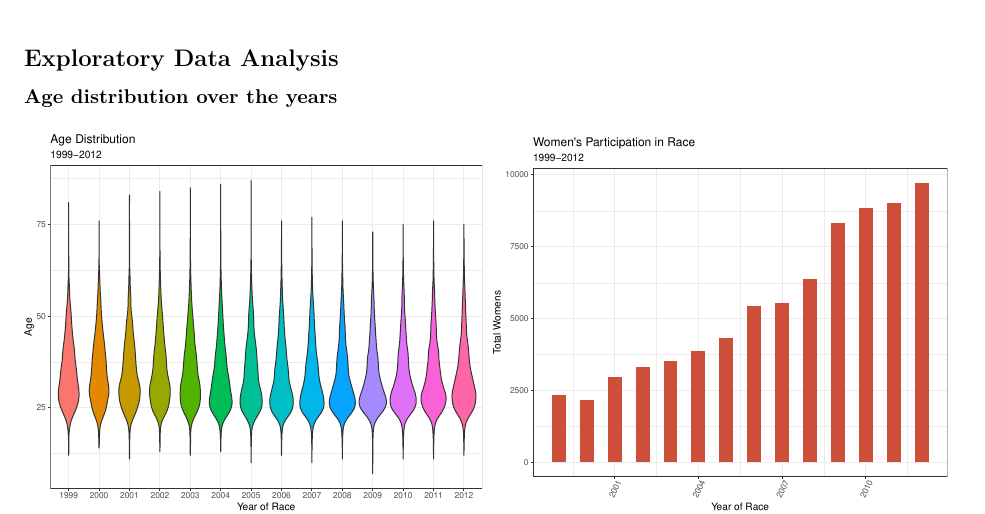
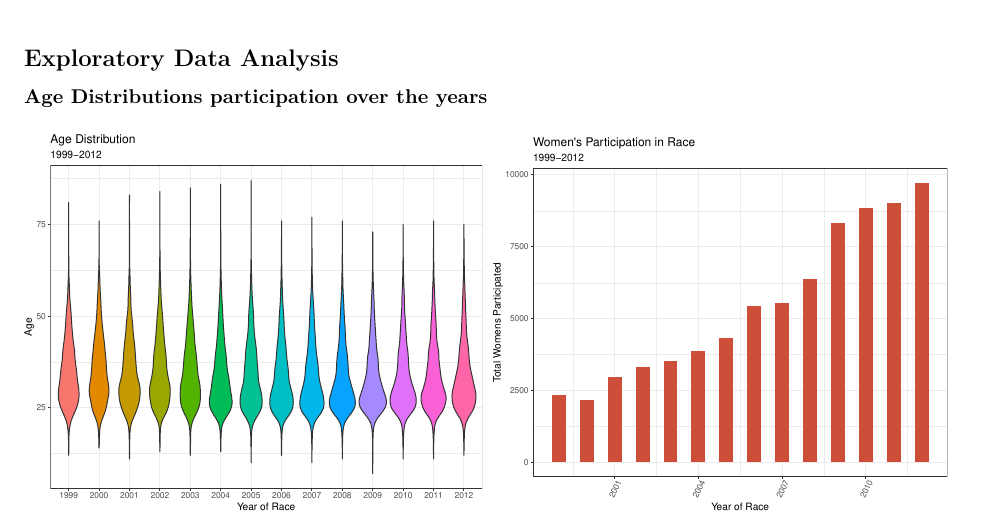
Before and after one commit to sachinac/MSDS7333, a LaTeX document (case_study02/case_study02.tex): part of page 8 of 10, cut so that both start at the same text. Compiled offline with pdfLaTeX.

Commit message:
Latest Document

```diff
--- a/case_study02/case_study02.tex
+++ b/case_study02/case_study02.tex
@@ -556,9 +556,9 @@ Table: Table continues below
 \hypertarget{exploratory-data-analysis}{%
 \subsection{Exploratory Data Analysis}\label{exploratory-data-analysis}}
 
-\hypertarget{age-distribution-over-the-years}{%
-\subsubsection{Age distribution over the
-years}\label{age-distribution-over-the-years}}
+\hypertarget{age-distributions-participation-over-the-years}{%
+\subsubsection{Age Distributions participation over the
+years}\label{age-distributions-participation-over-the-years}}
 
 \begin{figure}[H]
 
```
Also changed, not shown: case_study02/case_study02_files/figure-latex/unnamed-chunk-12-1.pdf, case_study02/case_study02_files/figure-latex/unnamed-chunk-12-2.pdf, case_study02/case_study02_files/figure-latex/unnamed-chunk-6-1.pdf, case_study02/case_study02_files/figure-latex/unnamed-chunk-7-2.pdf, 2 other files.
